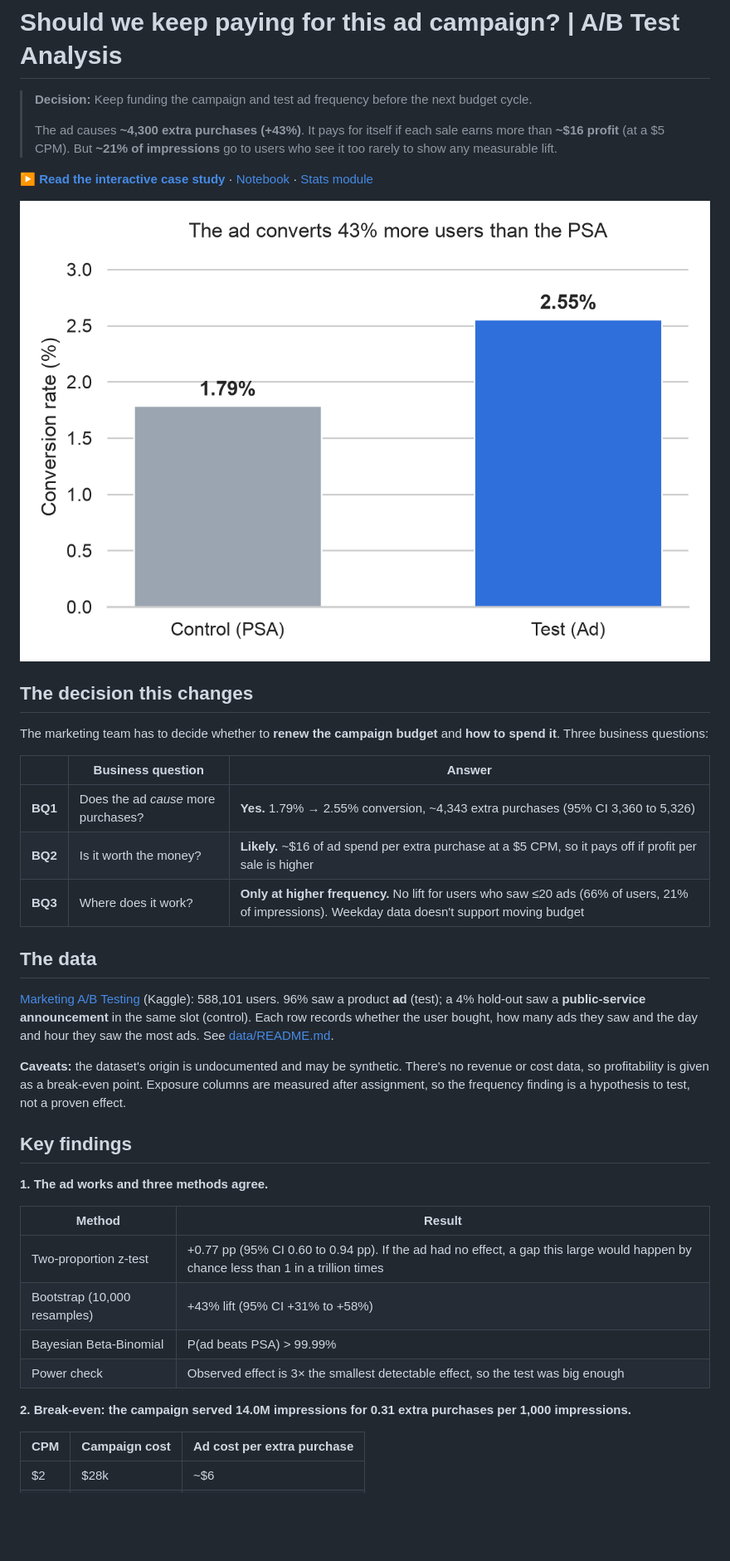
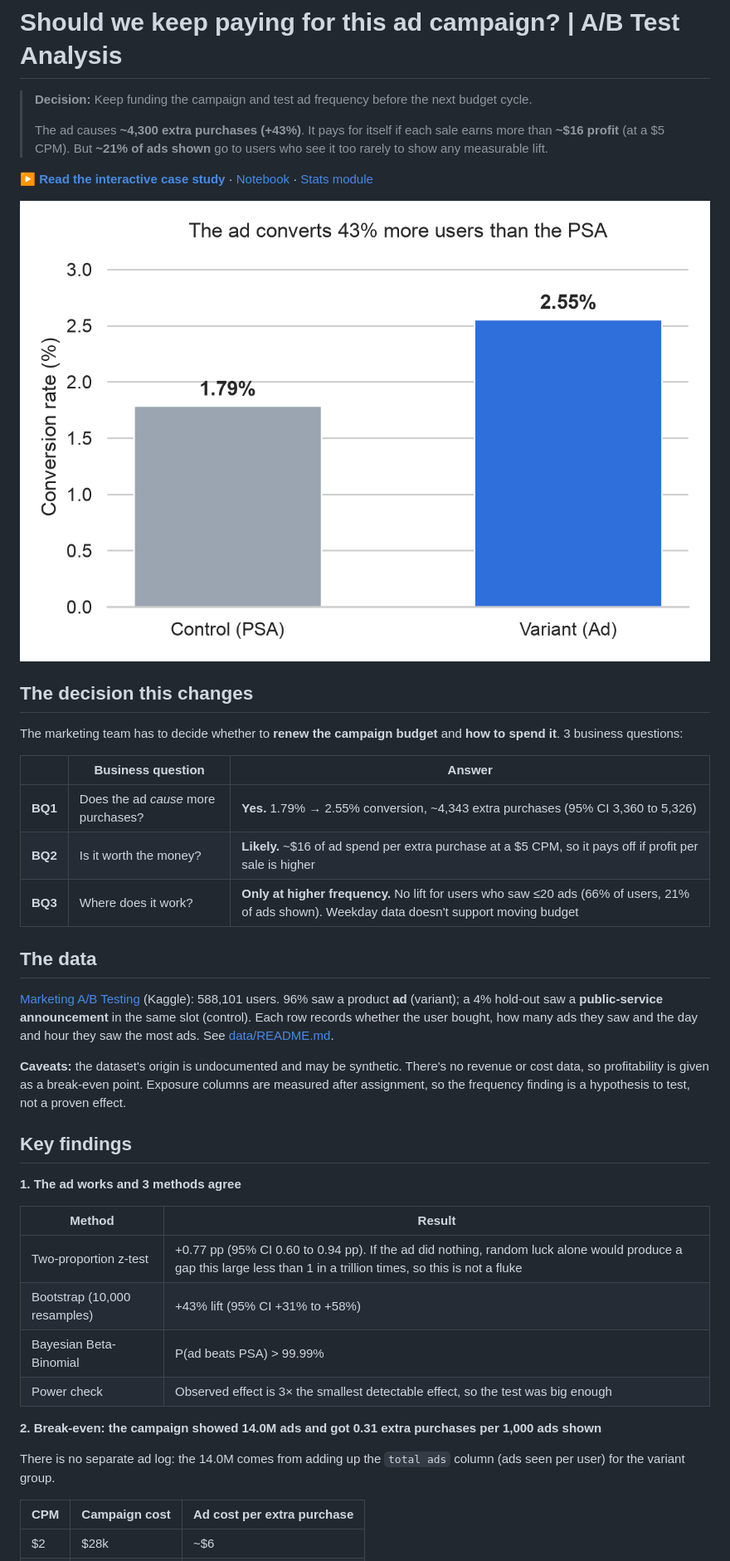
Before and after one commit to kubrabozan/ab-testing-marketing-campaign, a Markdown page: README.md, the part around one of its changes. Shown at 83% size. GitHub-like rendering; pictures changed too: reports/figures/conversion_by_group.png; blank space fills up the shorter version.

Commit message:
Use variant vs control, digits for numbers and clearer wording
Explain that ad counts come from the total ads column, replace the
chance stamp with a plain significance label and drop periods from
headings.

```diff
--- a/README.md
+++ b/README.md
@@ -3,7 +3,7 @@
 > **Decision:** Keep funding the campaign and test ad frequency before the next budget cycle.
 >
 > The ad causes **~4,300 extra purchases (+43%)**. It pays for itself if each sale earns more than **~$16 profit** (at a $5 CPM).
-> But **~21% of impressions** go to users who see it too rarely to show any measurable lift.
+> But **~21% of ads shown** go to users who see it too rarely to show any measurable lift.
 
 **[▶ Read the interactive case study](https://kubrabozan.github.io/ab-testing-marketing-campaign/)** · [Notebook](notebooks/ab_test_analysis.ipynb) · [Stats module](src/ab_stats.py)
 
@@ -11,32 +11,34 @@
 
 ## The decision this changes
 
-The marketing team has to decide whether to **renew the campaign budget** and **how to spend it**. Three business questions:
+The marketing team has to decide whether to **renew the campaign budget** and **how to spend it**. 3 business questions:
 
 | | Business question | Answer |
 |---|---|---|
 | **BQ1** | Does the ad *cause* more purchases? | **Yes.** 1.79% → 2.55% conversion, ~4,343 extra purchases (95% CI 3,360 to 5,326) |
 | **BQ2** | Is it worth the money? | **Likely.** ~$16 of ad spend per extra purchase at a $5 CPM, so it pays off if profit per sale is higher |
-| **BQ3** | Where does it work? | **Only at higher frequency.** No lift for users who saw ≤20 ads (66% of users, 21% of impressions). Weekday data doesn't support moving budget |
+| **BQ3** | Where does it work? | **Only at higher frequency.** No lift for users who saw ≤20 ads (66% of users, 21% of ads shown). Weekday data doesn't support moving budget |
 
 ## The data
 
-[Marketing A/B Testing](https://www.kaggle.com/datasets/faviovaz/marketing-ab-testing) (Kaggle): 588,101 users. 96% saw a product **ad** (test); a 4% hold-out saw a **public-service announcement** in the same slot (control). Each row records whether the user bought, how many ads they saw and the day and hour they saw the most ads. See [data/README.md](data/README.md).
+[Marketing A/B Testing](https://www.kaggle.com/datasets/faviovaz/marketing-ab-testing) (Kaggle): 588,101 users. 96% saw a product **ad** (variant); a 4% hold-out saw a **public-service announcement** in the same slot (control). Each row records whether the user bought, how many ads they saw and the day and hour they saw the most ads. See [data/README.md](data/README.md).
 
 **Caveats:** the dataset's origin is undocumented and may be synthetic. There's no revenue or cost data, so profitability is given as a break-even point. Exposure columns are measured after assignment, so the frequency finding is a hypothesis to test, not a proven effect.
 
 ## Key findings
 
-**1. The ad works and three methods agree.**
+**1. The ad works and 3 methods agree**
 
 | Method | Result |
 |---|---|
-| Two-proportion z-test | +0.77 pp (95% CI 0.60 to 0.94 pp). If the ad had no effect, a gap this large would happen by chance less than 1 in a trillion times |
+| Two-proportion z-test | +0.77 pp (95% CI 0.60 to 0.94 pp). If the ad did nothing, random luck alone would produce a gap this large less than 1 in a trillion times, so this is not a fluke |
 | Bootstrap (10,000 resamples) | +43% lift (95% CI +31% to +58%) |
 | Bayesian Beta-Binomial | P(ad beats PSA) > 99.99% |
 | Power check | Observed effect is 3× the smallest detectable effect, so the test was big enough |
 
-**2. Break-even: the campaign served 14.0M impressions for 0.31 extra purchases per 1,000 impressions.**
+**2. Break-even: the campaign showed 14.0M ads and got 0.31 extra purchases per 1,000 ads shown**
+
+There is no separate ad log: the 14.0M comes from adding up the `total ads` column (ads seen per user) for the variant group.
 
 | CPM | Campaign cost | Ad cost per extra purchase |
 |---|---|---|
```
Also changed, not shown: other parts of README.md (+2 -2 lines), data/README.md (+1 -1 lines), reports/figures/bayesian_posteriors.png, reports/figures/conversion_by_exposure.png, 2 other files.
